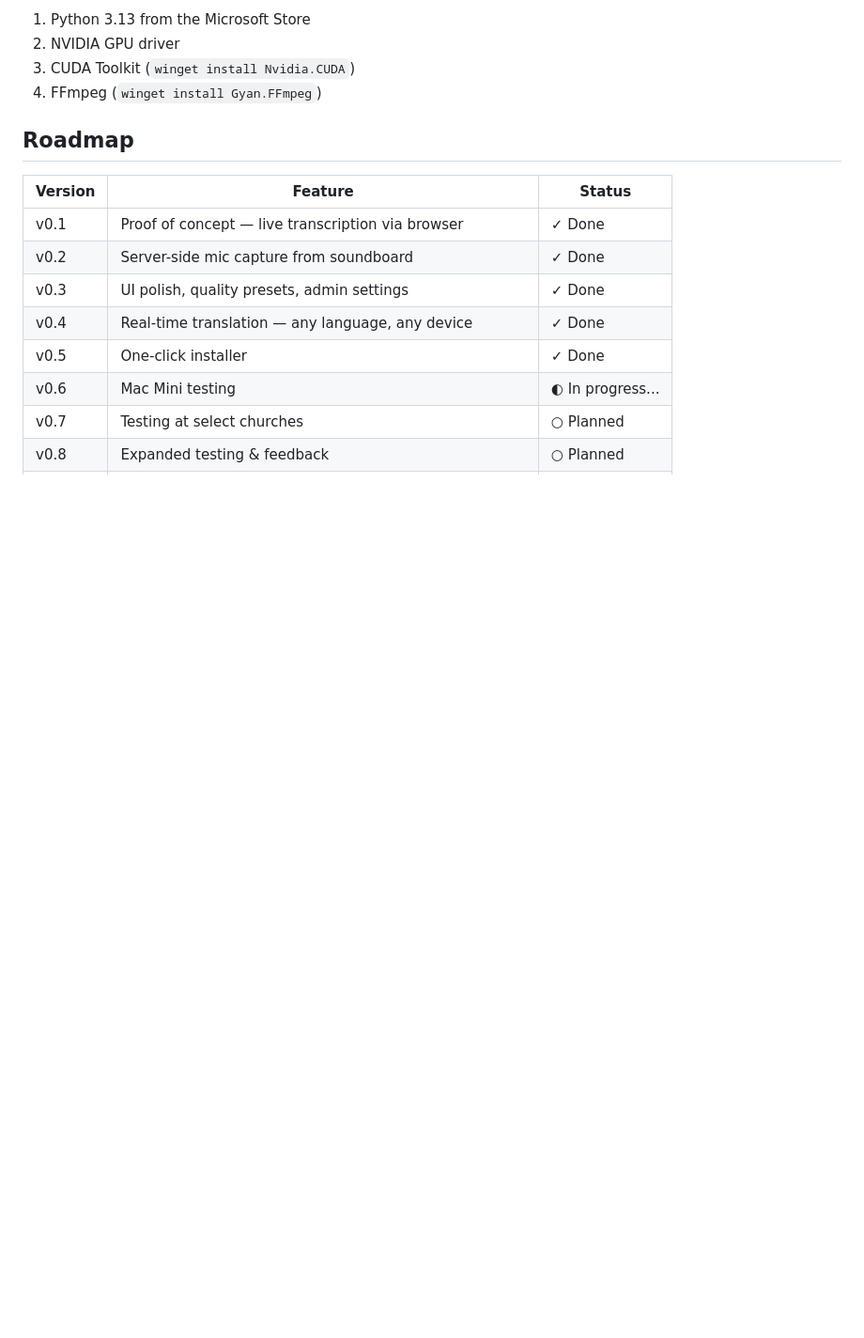
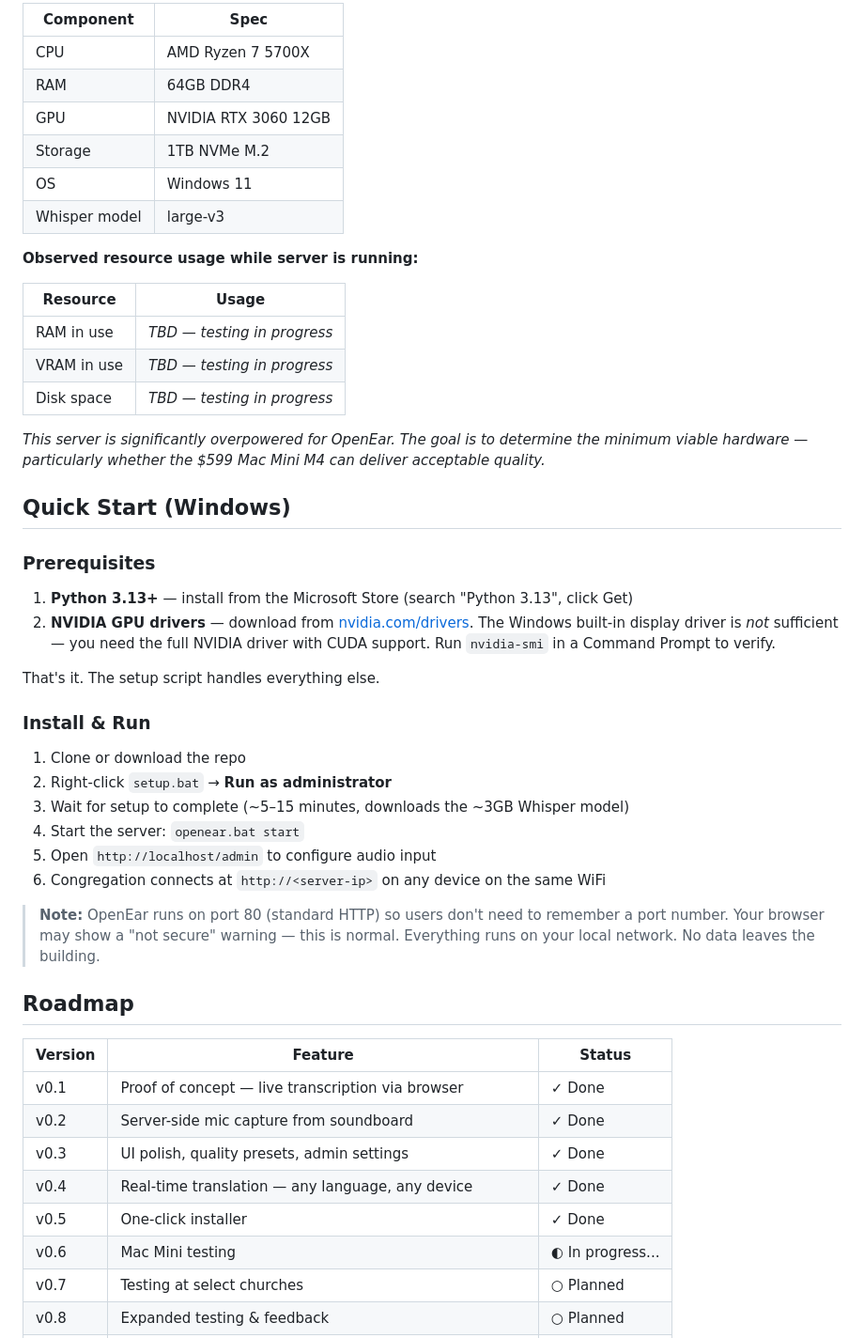
Before and after one commit to TheRevDrJ/OpenEar, a Markdown page: README.md, the part around one of its changes. Shown at 94% size. GitHub-like rendering; blank space fills up the shorter version.

```diff
--- a/README.md
+++ b/README.md
@@ -50,8 +59,42 @@ Open `http://<server-ip>:8620` on any device on the same network.
 
-1. Python 3.13 from the Microsoft Store
-2. NVIDIA GPU driver
-3. CUDA Toolkit (`winget install Nvidia.CUDA`)
-4. FFmpeg (`winget install Gyan.FFmpeg`)
+| Component | Spec |
+|-----------|------|
+| CPU | AMD Ryzen 7 5700X |
+| RAM | 64GB DDR4 |
+| GPU | NVIDIA RTX 3060 12GB |
+| Storage | 1TB NVMe M.2 |
+| OS | Windows 11 |
+| Whisper model | large-v3 |
+
+**Observed resource usage while server is running:**
+
+| Resource | Usage |
+|----------|-------|
+| RAM in use | *TBD — testing in progress* |
+| VRAM in use | *TBD — testing in progress* |
+| Disk space | *TBD — testing in progress* |
+
+*This server is significantly overpowered for OpenEar. The goal is to determine the minimum viable hardware — particularly whether the $599 Mac Mini M4 can deliver acceptable quality.*
+
+## Quick Start (Windows)
+
+### Prerequisites
+
+1. **Python 3.13+** — install from the Microsoft Store (search "Python 3.13", click Get)
+2. **NVIDIA GPU drivers** — download from [nvidia.com/drivers](https://www.nvidia.com/drivers). The Windows built-in display driver is *not* sufficient — you need the full NVIDIA driver with CUDA support. Run `nvidia-smi` in a Command Prompt to verify.
+
+That's it. The setup script handles everything else.
+
+### Install & Run
+
+1. Clone or download the repo
+2. Right-click `setup.bat` → **Run as administrator**
+3. Wait for setup to complete (~5–15 minutes, downloads the ~3GB Whisper model)
+4. Start the server: `openear.bat start`
+5. Open `http://localhost/admin` to configure audio input
+6. Congregation connects at `http://<server-ip>` on any device on the same WiFi
+
+> **Note:** OpenEar runs on port 80 (standard HTTP) so users don't need to remember a port number. Your browser may show a "not secure" warning — this is normal. Everything runs on your local network. No data leaves the building.
 
 ## Roadmap
 
```
Also changed, not shown: other parts of README.md (+35 -21 lines).
